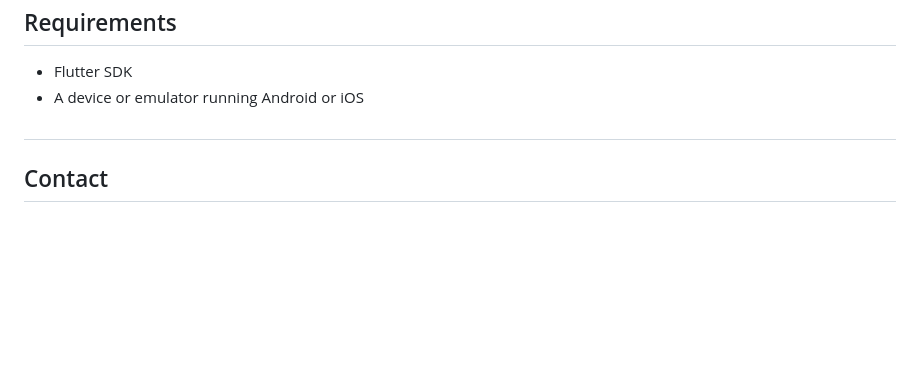
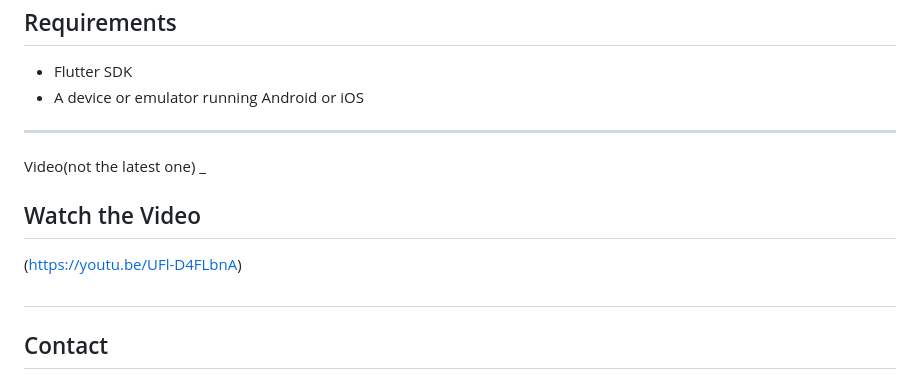
Before and after one commit to abdurrahmanador/github_issue_tracker, a Markdown page: README.md, the part around the change. GitHub-like rendering; blank space fills up the shorter version.

```diff
--- a/README.md
+++ b/README.md
@@ -110,6 +110,11 @@ The following endpoints are used:
 
 - Flutter SDK
 - A device or emulator running Android or iOS
+___
+Video(not the latest one)
+_
+## Watch the Video
+(https://youtu.be/UFl-D4FLbnA)
 
 
 
```
